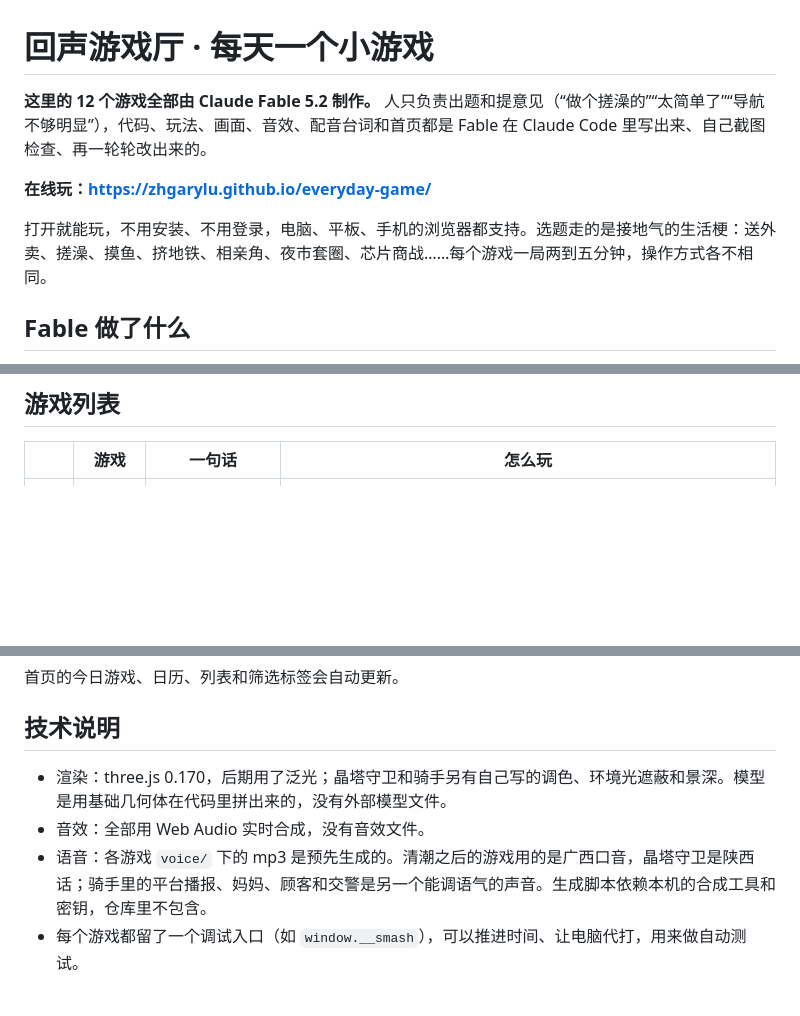
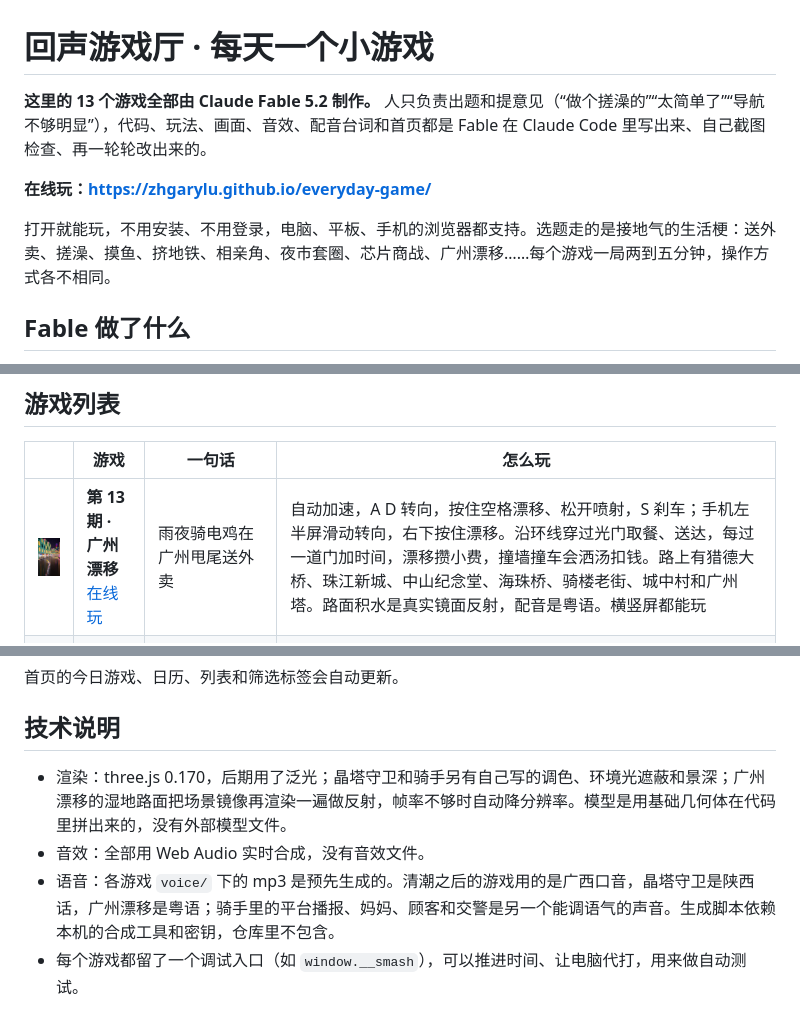
Before and after one commit to sigco3111/everyday-game, a Markdown page: README.md, 3 parts joined by grey strips. GitHub-like rendering; pictures changed too: covers/gz.jpg (added); blank space fills up the shorter version.

Commit message:
第 13 期：广州漂移（雨夜电鸡漂移送外卖）
环线经过猎德大桥、珠江新城、中山纪念堂、海珠桥、骑楼老街、城中村和广州塔；
湿地路面用镜像渲染做反射，粤语配音，横竖屏都能玩。

Co-Authored-By: Claude Fable 5.2 <noreply@anthropic.com>

```diff
--- a/README.md
+++ b/README.md
@@ -1,10 +1,10 @@
 # 回声游戏厅 · 每天一个小游戏
 
-**这里的 12 个游戏全部由 Claude Fable 5.2 制作。** 人只负责出题和提意见（“做个搓澡的”“太简单了”“导航不够明显”），代码、玩法、画面、音效、配音台词和首页都是 Fable 在 Claude Code 里写出来、自己截图检查、再一轮轮改出来的。
+**这里的 13 个游戏全部由 Claude Fable 5.2 制作。** 人只负责出题和提意见（“做个搓澡的”“太简单了”“导航不够明显”），代码、玩法、画面、音效、配音台词和首页都是 Fable 在 Claude Code 里写出来、自己截图检查、再一轮轮改出来的。
 
 **在线玩：<https://zhgarylu.github.io/everyday-game/>**
 
-打开就能玩，不用安装、不用登录，电脑、平板、手机的浏览器都支持。选题走的是接地气的生活梗：送外卖、搓澡、摸鱼、挤地铁、相亲角、夜市套圈、芯片商战……每个游戏一局两到五分钟，操作方式各不相同。
+打开就能玩，不用安装、不用登录，电脑、平板、手机的浏览器都支持。选题走的是接地气的生活梗：送外卖、搓澡、摸鱼、挤地铁、相亲角、夜市套圈、芯片商战、广州漂移……每个游戏一局两到五分钟，操作方式各不相同。
 
 ## Fable 做了什么
 
@@ -21,6 +21,7 @@
 
 | | 游戏 | 一句话 | 怎么玩 |
 | --- | --- | --- | --- |
+| <img src="covers/gz.jpg" width="110"> | **第 13 期 · 广州漂移**<br>[在线玩](https://zhgarylu.github.io/everyday-game/gz/) | 雨夜骑电鸡在广州甩尾送外卖 | 自动加速，A D 转向，按住空格漂移、松开喷射，S 刹车；手机左半屏滑动转向，右下按住漂移。沿环线穿过光门取餐、送达，每过一道门加时间，漂移攒小费，撞墙撞车会洒汤扣钱。路上有猎德大桥、珠江新城、中山纪念堂、海珠桥、骑楼老街、城中村和广州塔。路面积水是真实镜面反射，配音是粤语。横竖屏都能玩 |
 | <img src="covers/chip.jpg" width="110"> | **第 12 期 · 皮衣老黄**<br>[在线玩](https://zhgarylu.github.io/everyday-game/chip/) | 回合制策略：创始人回来救场，12 个季度把市值做回第一 | 点按钮搞研发、扩产、挖人，点地图上挨着自己的格子进攻或加固。研发攒满开发布会，点一下定参数吹多大。每季度结算收入，对手也会来抢地盘，还有矿潮、出口限制等突发事件要二选一。人物和公司纯属虚构 |
 | <img src="covers/rider.jpg" width="110"> | **第 11 期 · 骑手**<br>[在线玩](https://zhgarylu.github.io/everyday-game/rider/) | 骑电动车在老城送外卖，从上午跑到深夜 | W 加速、S 刹车、A D 转向，Y 接单。跟着路面箭头走，停进光圈自动取餐送餐。平台给每单一个时限，你越准时它给得越紧；有昼夜、五种天气、车流和红绿灯，还有交警查车、学校限速抓拍、过马路的行人、施工占道、路边突然开的车门和高峰堵车；骑手有心情，会接到妈妈和顾客的电话。横竖屏都能玩 |
 | <img src="covers/smash.jpg" width="110"> | **第 10 期 · 怒砸办公室**<br>[在线玩](https://zhgarylu.github.io/everyday-game/smash/) | 显示器、奖杯、打卡机、老板椅、保险柜，全部砸成渣 | 点哪砸哪，按住划过去一路砸。连砸涨倍数，怒气满了暴走，保安到之前尽量砸 |
@@ -83,9 +84,9 @@ tools/gen_voice.py   预生成语音的脚本
 
 ## 技术说明
 
-- 渲染：three.js 0.170，后期用了泛光；晶塔守卫和骑手另有自己写的调色、环境光遮蔽和景深。模型是用基础几何体在代码里拼出来的，没有外部模型文件。
+- 渲染：three.js 0.170，后期用了泛光；晶塔守卫和骑手另有自己写的调色、环境光遮蔽和景深；广州漂移的湿地路面把场景镜像再渲染一遍做反射，帧率不够时自动降分辨率。模型是用基础几何体在代码里拼出来的，没有外部模型文件。
 - 音效：全部用 Web Audio 实时合成，没有音效文件。
-- 语音：各游戏 `voice/` 下的 mp3 是预先生成的。清潮之后的游戏用的是广西口音，晶塔守卫是陕西话；骑手里的平台播报、妈妈、顾客和交警是另一个能调语气的声音。生成脚本依赖本机的合成工具和密钥，仓库里不包含。
+- 语音：各游戏 `voice/` 下的 mp3 是预先生成的。清潮之后的游戏用的是广西口音，晶塔守卫是陕西话，广州漂移是粤语；骑手里的平台播报、妈妈、顾客和交警是另一个能调语气的声音。生成脚本依赖本机的合成工具和密钥，仓库里不包含。
 - 每个游戏都留了一个调试入口（如 `window.__smash`），可以推进时间、让电脑代打，用来做自动测试。
 
 ## 许可和素材
```
Also changed, not shown: 16 other files.
